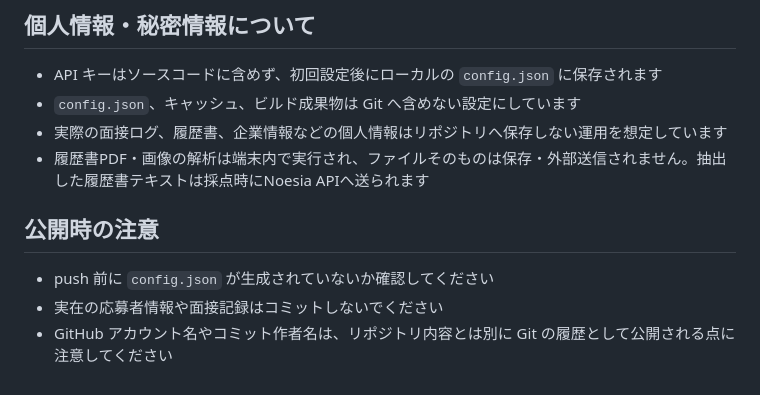
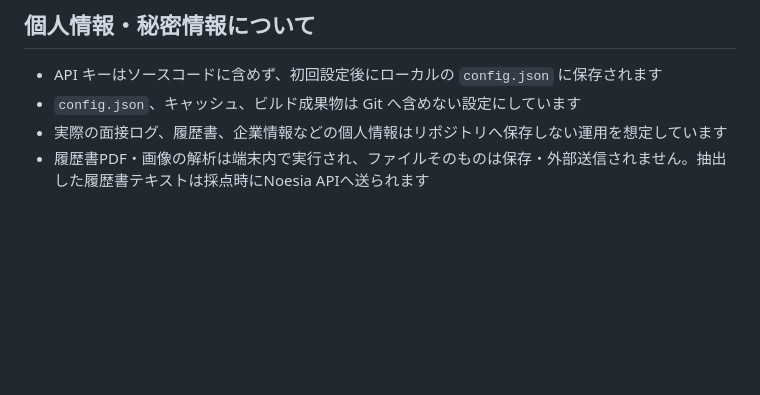
Before and after one commit to yamaguchi-yudai0422/saiyou-AI-, a Markdown page: README.md, the part around the change. GitHub-like rendering; blank space fills up the shorter version.

Commit message:
Remove publication notes

```diff
--- a/README.md
+++ b/README.md
@@ -110,9 +110,3 @@ RuntimeError: Failed to resolve Python.Runtime.Loader.Initialize from ...\_inter
 - `config.json`、キャッシュ、ビルド成果物は Git へ含めない設定にしています
 - 実際の面接ログ、履歴書、企業情報などの個人情報はリポジトリへ保存しない運用を想定しています
 - 履歴書PDF・画像の解析は端末内で実行され、ファイルそのものは保存・外部送信されません。抽出した履歴書テキストは採点時にNoesia APIへ送られます
-
-## 公開時の注意
-
-- push 前に `config.json` が生成されていないか確認してください
-- 実在の応募者情報や面接記録はコミットしないでください
-- GitHub アカウント名やコミット作者名は、リポジトリ内容とは別に Git の履歴として公開される点に注意してください
```
